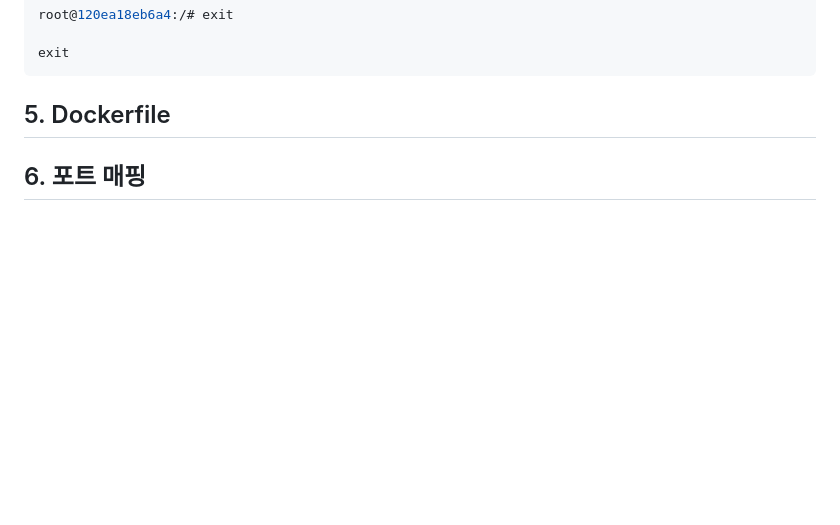
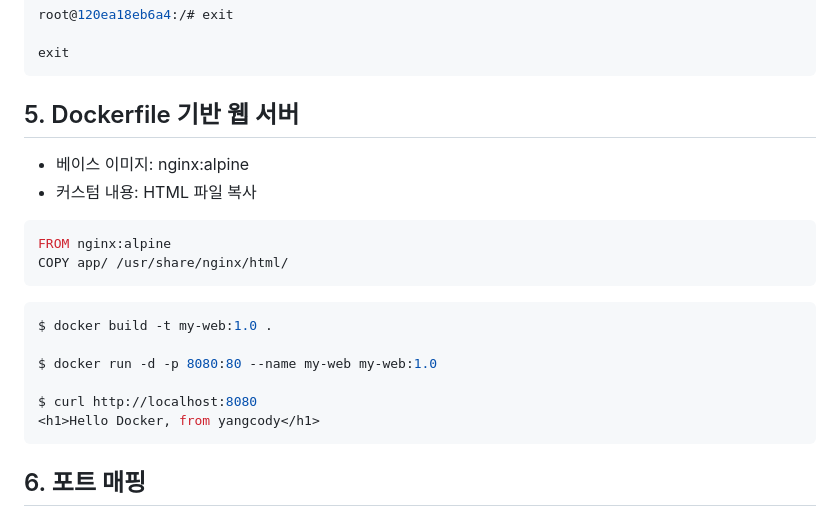
Before and after one commit to yangcody/cdsy2026, a Markdown page: README.md, the part around one of its changes. Drawn GitHub-style; blank space fills up the shorter version.

Commit message:
feat: dockerfile web server

````diff
--- a/README.md
+++ b/README.md
@@ -441,7 +324,25 @@ root@120ea18eb6a4:/# exit
 exit
 ```
 
-## 5. Dockerfile
+
+## 5. Dockerfile 기반 웹 서버
+
+- 베이스 이미지: nginx:alpine
+- 커스텀 내용: HTML 파일 복사
+
+```dockerfile
+FROM nginx:alpine
+COPY app/ /usr/share/nginx/html/
+```
+
+```bash
+$ docker build -t my-web:1.0 .
+
+$ docker run -d -p 8080:80 --name my-web my-web:1.0
+
+$ curl http://localhost:8080
+<h1>Hello Docker, from yangcody</h1>
+```
 
 ## 6. 포트 매핑
 
````
Also changed, not shown: other parts of README.md (+107 -224 lines).
